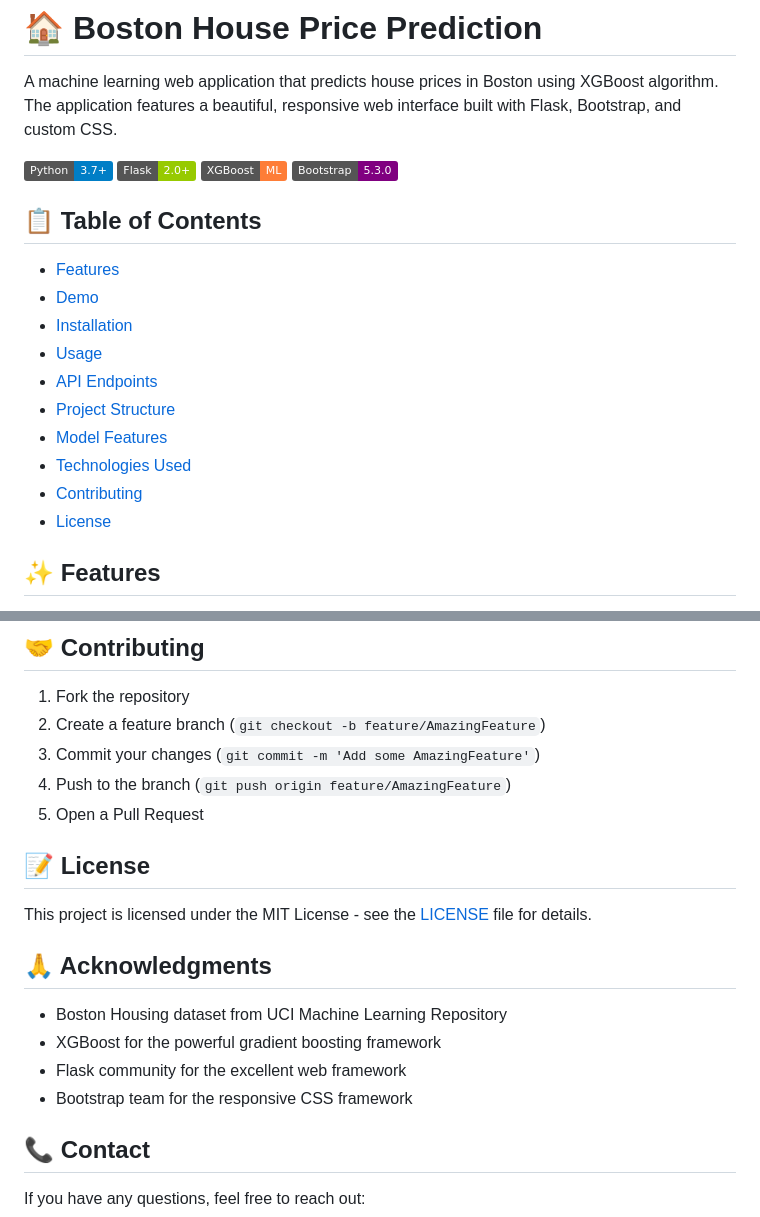
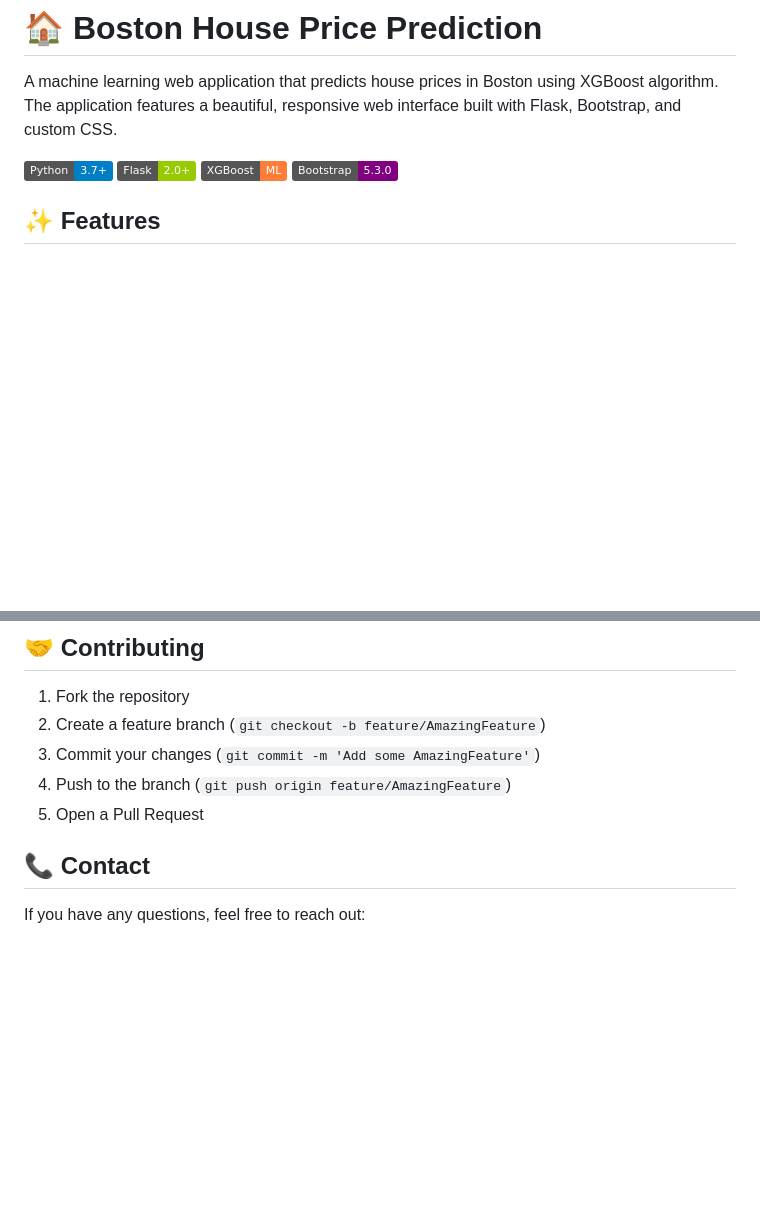
Before and after one commit to codewithyasho/boston-price-prediction-flask, a Markdown page: README.md, 2 parts joined by grey strips. Drawn GitHub-style; badges without logos; blank space fills up the shorter version.

```diff
--- a/README.md
+++ b/README.md
@@ -7,18 +7,6 @@ A machine learning web application that predicts house prices in Boston using XG
 ![XGBoost](https://img.shields.io/badge/XGBoost-ML-orange.svg)
 ![Bootstrap](https://img.shields.io/badge/Bootstrap-5.3.0-purple.svg)
 
-## 📋 Table of Contents
-
-- [Features](#features)
-- [Demo](#demo)
-- [Installation](#installation)
-- [Usage](#usage)
-- [API Endpoints](#api-endpoints)
-- [Project Structure](#project-structure)
-- [Model Features](#model-features)
-- [Technologies Used](#technologies-used)
-- [Contributing](#contributing)
-- [License](#license)
 
 ## ✨ Features
 
@@ -238,16 +226,6 @@ The XGBoost model has been trained and optimized for predicting house prices wit
 4. Push to the branch (`git push origin feature/AmazingFeature`)
 5. Open a Pull Request
 
-## 📝 License
-
-This project is licensed under the MIT License - see the [LICENSE](LICENSE) file for details.
-
-## 🙏 Acknowledgments
-
-- Boston Housing dataset from UCI Machine Learning Repository
-- XGBoost for the powerful gradient boosting framework
-- Flask community for the excellent web framework
-- Bootstrap team for the responsive CSS framework
 
 ## 📞 Contact
 
```
